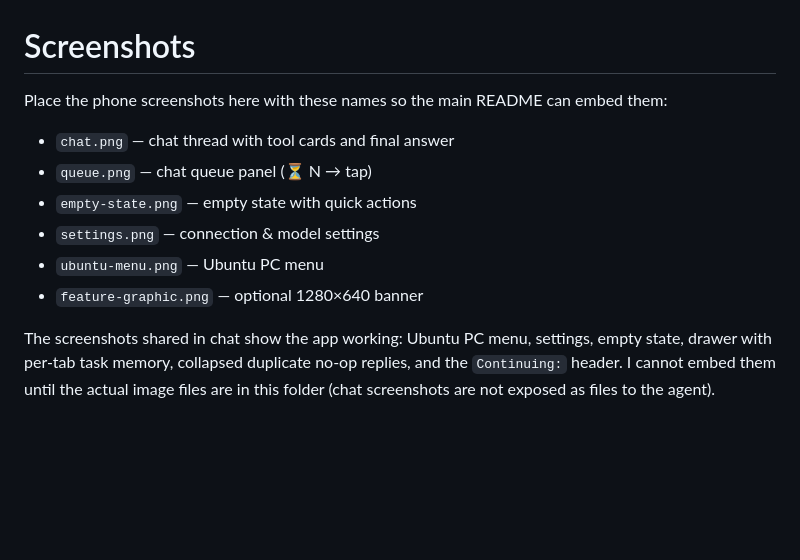
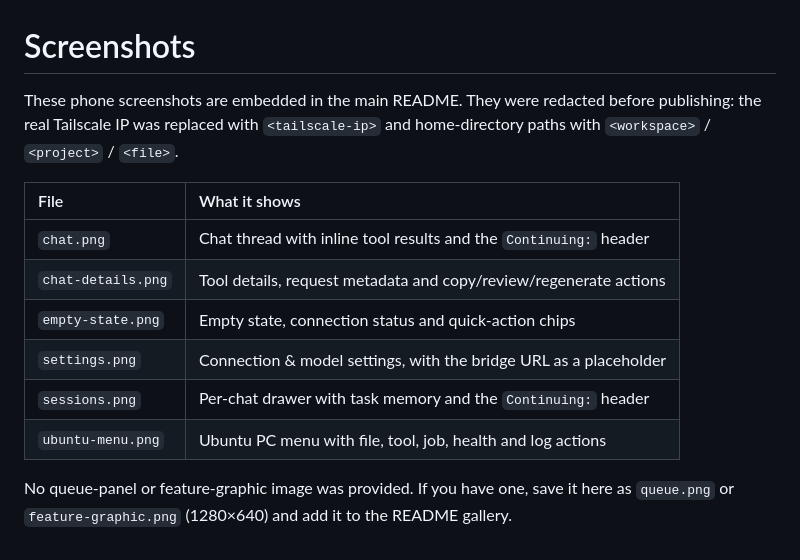
Before and after one commit to fadiuniv1/MY_local_AI_project_public, a Markdown page: docs/screenshots/README.md, the part around the change. GitHub-like rendering; blank space fills up the shorter version.

```diff
--- a/docs/screenshots/README.md
+++ b/docs/screenshots/README.md
@@ -1,15 +1,17 @@
 # Screenshots
 
-Place the phone screenshots here with these names so the main README can embed them:
+These phone screenshots are embedded in the main README. They were redacted before
+publishing: the real Tailscale IP was replaced with `<tailscale-ip>` and home-directory
+paths with `<workspace>` / `<project>` / `<file>`.
 
-- `chat.png` — chat thread with tool cards and final answer
-- `queue.png` — chat queue panel (⏳ N → tap)
-- `empty-state.png` — empty state with quick actions
-- `settings.png` — connection & model settings
-- `ubuntu-menu.png` — Ubuntu PC menu
-- `feature-graphic.png` — optional 1280×640 banner
+| File | What it shows |
+| :--- | :--- |
+| `chat.png` | Chat thread with inline tool results and the `Continuing:` header |
+| `chat-details.png` | Tool details, request metadata and copy/review/regenerate actions |
+| `empty-state.png` | Empty state, connection status and quick-action chips |
+| `settings.png` | Connection & model settings, with the bridge URL as a placeholder |
+| `sessions.png` | Per-chat drawer with task memory and the `Continuing:` header |
+| `ubuntu-menu.png` | Ubuntu PC menu with file, tool, job, health and log actions |
 
-The screenshots shared in chat show the app working: Ubuntu PC menu, settings,
-empty state, drawer with per-tab task memory, collapsed duplicate no-op replies,
-and the `Continuing:` header. I cannot embed them until the actual image files
-are in this folder (chat screenshots are not exposed as files to the agent).
+No queue-panel or feature-graphic image was provided. If you have one, save it here as
+`queue.png` or `feature-graphic.png` (1280×640) and add it to the README gallery.
```
Also changed, not shown: README.md (+21 -12 lines), docs/screenshots/chat-details.png (added), docs/screenshots/chat.png (added), docs/screenshots/empty-state.png (added), docs/screenshots/sessions.png (added), docs/screenshots/settings.png (added), docs/screenshots/ubuntu-menu.png (added).
